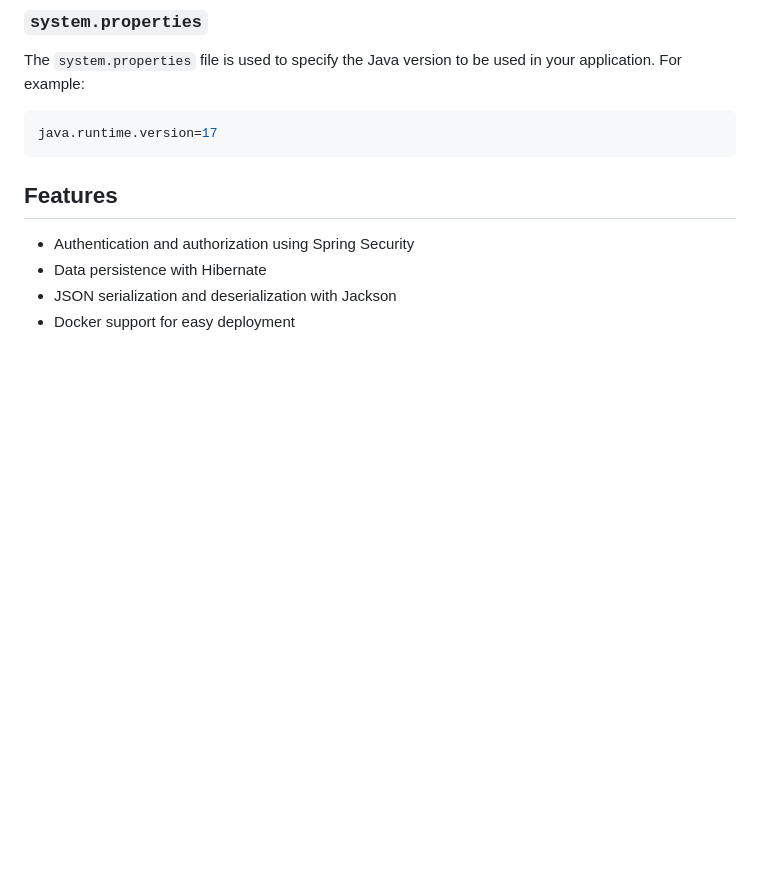
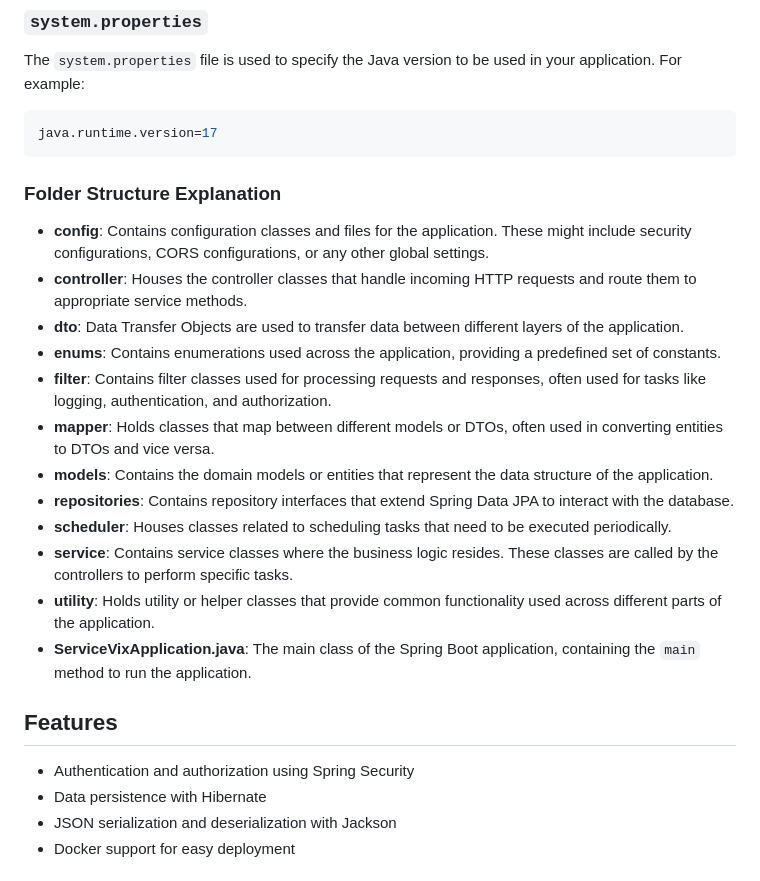
Before and after one commit to rogpetech/service-vix-usa, a Markdown page: README.md, the part around the change. GitHub-like rendering; blank space fills up the shorter version.

Commit message:
feat: Update readme.md for springboot

````diff
--- a/README.md
+++ b/README.md
@@ -39,6 +39,21 @@ The `system.properties` file is used to specify the Java version to be used in y
 ```properties
 java.runtime.version=17
 ```
+
+### Folder Structure Explanation
+- **config**: Contains configuration classes and files for the application. These might include security configurations, CORS configurations, or any other global settings.
+- **controller**: Houses the controller classes that handle incoming HTTP requests and route them to appropriate service methods.
+- **dto**: Data Transfer Objects are used to transfer data between different layers of the application.
+- **enums**: Contains enumerations used across the application, providing a predefined set of constants.
+- **filter**: Contains filter classes used for processing requests and responses, often used for tasks like logging, authentication, and authorization.
+- **mapper**: Holds classes that map between different models or DTOs, often used in converting entities to DTOs and vice versa.
+- **models**: Contains the domain models or entities that represent the data structure of the application.
+- **repositories**: Contains repository interfaces that extend Spring Data JPA to interact with the database.
+- **scheduler**: Houses classes related to scheduling tasks that need to be executed periodically.
+- **service**: Contains service classes where the business logic resides. These classes are called by the controllers to perform specific tasks.
+- **utility**: Holds utility or helper classes that provide common functionality used across different parts of the application.
+- **ServiceVixApplication.java**: The main class of the Spring Boot application, containing the `main` method to run the application.
+
 
 ## Features
 - Authentication and authorization using Spring Security
````
